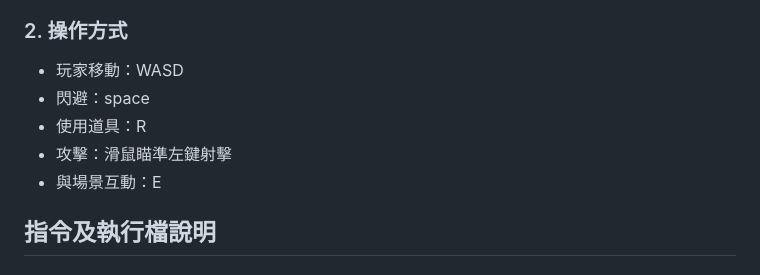
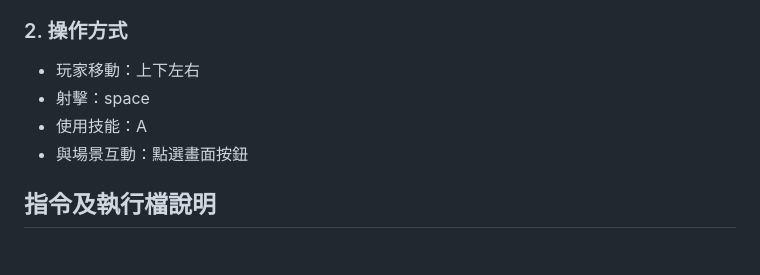
Before and after one commit to Wang11007104/JavaFinalProject, a Markdown page: README.md, the part around the change. Rendered like a GitHub page.

```diff
--- a/README.md
+++ b/README.md
@@ -11,11 +11,10 @@
 - 打倒BOSS
 
 ### 2. 操作方式
-- 玩家移動：WASD
-- 閃避：space
-- 使用道具：R
-- 攻擊：滑鼠瞄準左鍵射擊
-- 與場景互動：E
+- 玩家移動：上下左右
+- 射擊：space
+- 使用技能：A
+- 與場景互動：點選畫面按鈕
 
 ## 指令及執行檔說明
 
```
